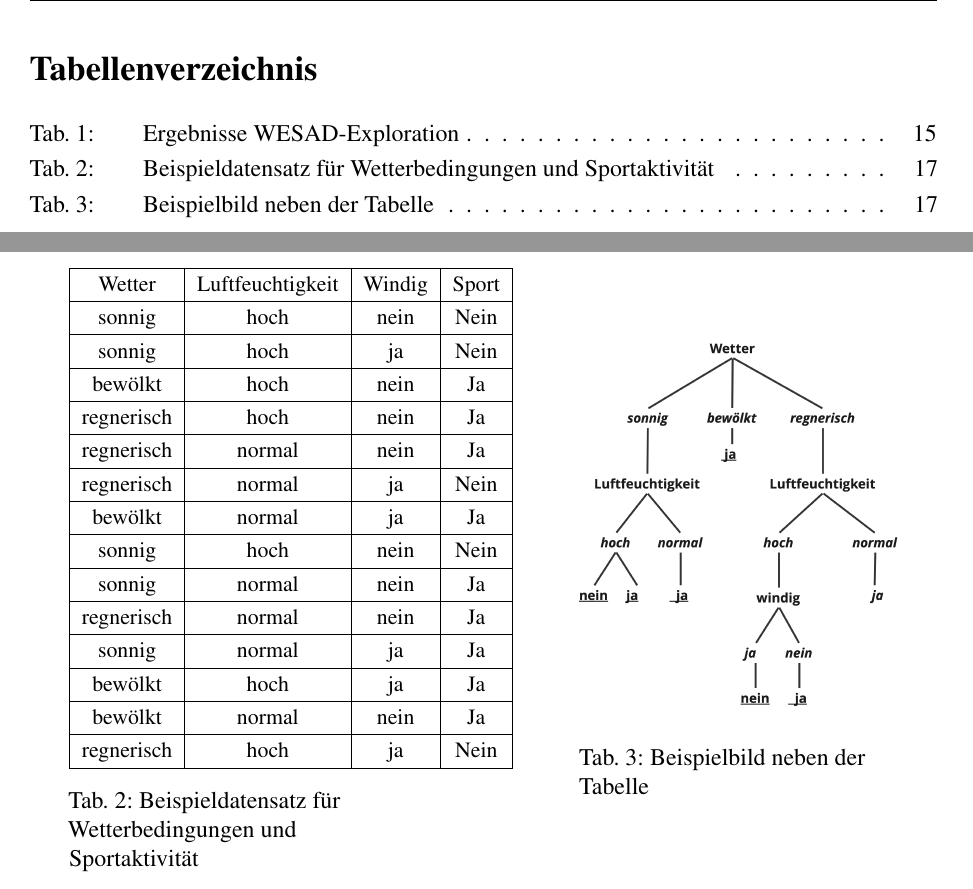
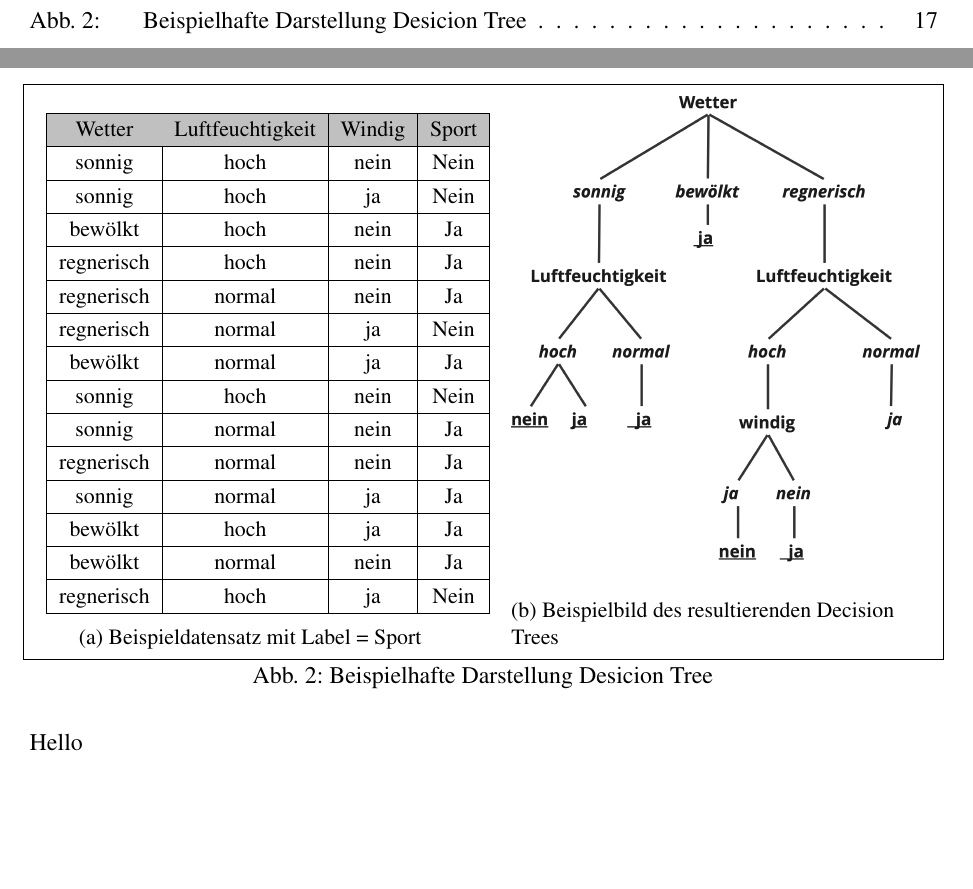
Before and after one commit to Smileodox/InfSem, a LaTeX document (Arbeit.tex, which reads Sektionen/Einfuehrung.tex): two parts of pages 6 and 17 of 23 before the commit and two parts of pages 5 and 17 of 23 after it, joined at a grey line, cut at the place of the change, the shorter picture padded with empty space. Compiled offline with pdfLaTeX.

Commit message:
Abbildung gefixed

```diff
--- a/Sektionen/Einfuehrung.tex
+++ b/Sektionen/Einfuehrung.tex
@@ -257,13 +257,14 @@ Dies wird wiederholt, bis entweder alle Features aufgebraucht sind, alle Datenpu
 Am Blattknoten eines jeden Astes befindet sich dadurch ein Knoten, welcher einer Ausprägung des Labels entspricht. So baut sich der Baum rekursiv auf, was aber beispiesweise ein mögliches Overfitting
 durch eine hohe Baumtiefe zur folge haben kann.
 
-\begin{table}[h!]
+\begin{figure}[h!]
     \centering
-    \begin{minipage}{0.35\textwidth}
+    \begin{subfigure}[b]{0.45\textwidth}
         \centering
         \small
         \begin{tabular}{|c|c|c|c|}
         \hline
+        \rowcolor[HTML]{C0C0C0}
         Wetter & Luftfeuchtigkeit & Windig & Sport \\ \hline
         sonnig & hoch             & nein   & Nein  \\ \hline
         sonnig & hoch             & ja     & Nein  \\ \hline
@@ -280,17 +281,20 @@ durch eine hohe Baumtiefe zur folge haben kann.
         bewölkt & normal          & nein   & Ja    \\ \hline
         regnerisch & hoch         & ja     & Nein  \\ \hline
         \end{tabular}
-        \caption{Beispieldatensatz für Wetterbedingungen und Sportaktivität}
+        \caption{Beispieldatensatz mit Label = Sport}
         \label{tab:sport}
-    \end{minipage}
-    \hspace{0.2\textwidth}
-    \begin{minipage}{0.35\textwidth}
+    \end{subfigure}
+    \hspace{0.05\textwidth}
+    \begin{subfigure}[b]{0.45\textwidth}
         \centering
         \includegraphics[width=\textwidth]{../Bilder/DT_ex.png}
-        \caption{Beispielbild neben der Tabelle}
+        \caption{Beispielbild des resultierenden Decision Trees}
         \label{fig:example}
-    \end{minipage}
-\end{table}
+    \end{subfigure}
+    \caption{Beispielhafte Darstellung Desicion Tree}
+\end{figure}
+
+Hello
 
 
 \subsection{Fallstudie RF}
```
Also changed, not shown: framework/Custom.tex (+2 -0 lines), Arbeit.pdf, 10 other files.
